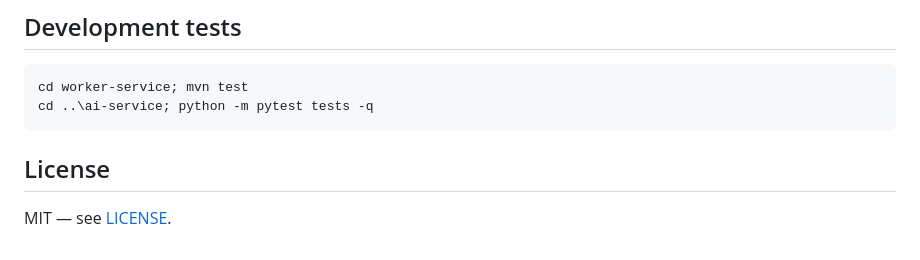
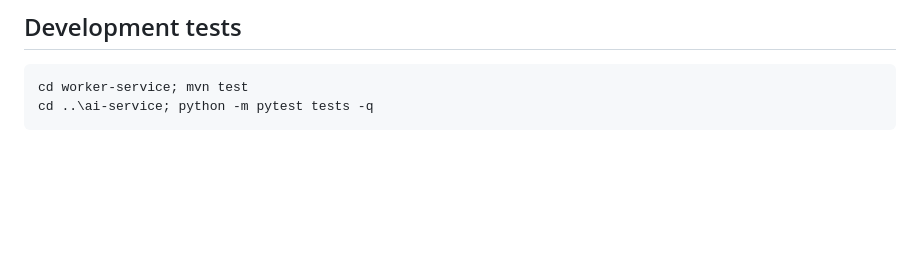
Before and after one commit to JesriJ/EmailProcessor, a Markdown page: README.md, the part around the change. Rendered like a GitHub page; blank space fills up the shorter version.

Commit message:
Documentation Updates

````diff
--- a/README.md
+++ b/README.md
@@ -171,7 +171,3 @@ powershell -File failure-tests/scripts/run_reliability_qwen.ps1 -Emails 200
 cd worker-service; mvn test
 cd ..\ai-service; python -m pytest tests -q
 ```
-
-## License
-
-MIT — see [LICENSE](LICENSE).
````
